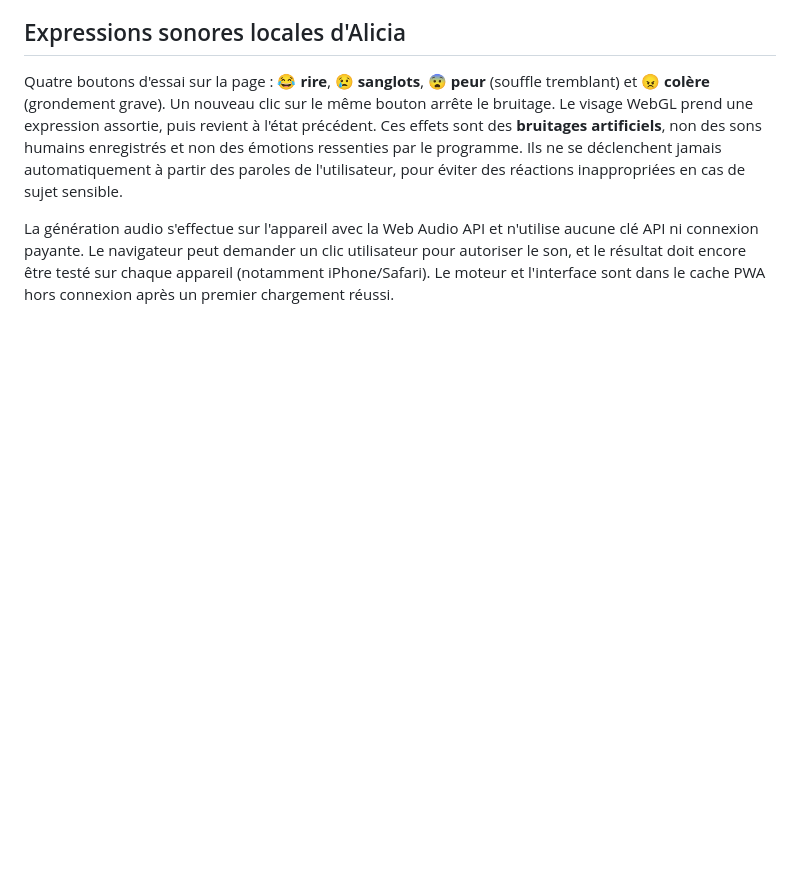
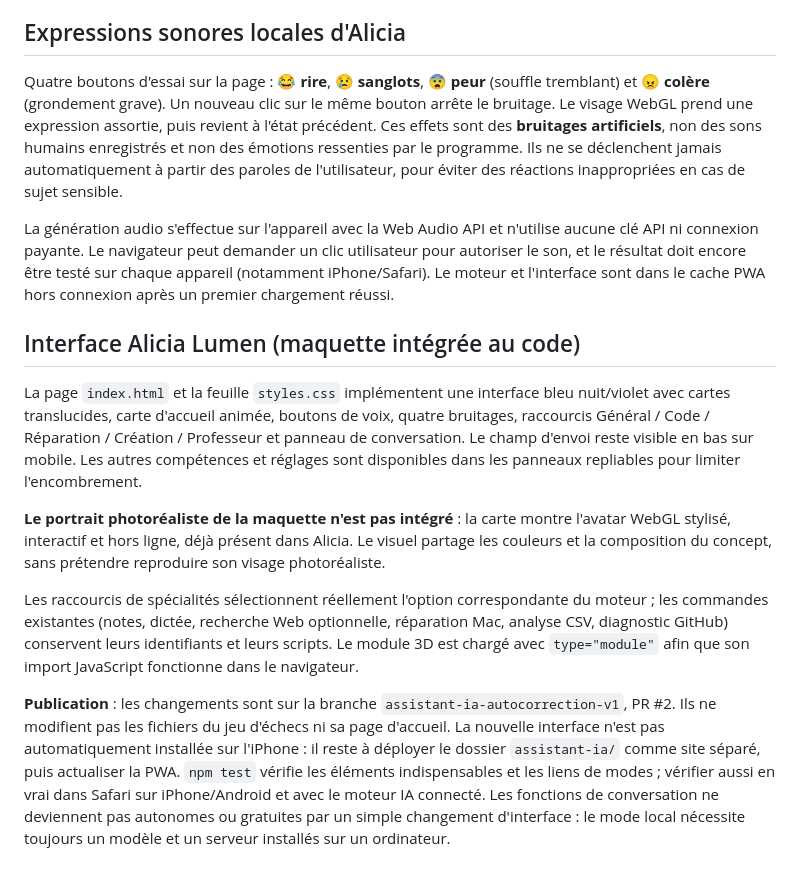
Before and after one commit to davidderetour-ai/echecs-jeux-ia, a Markdown page: assistant-ia/README.md, the part around the change. Rendered like a GitHub page; blank space fills up the shorter version.

Commit message:
Documenter le design Alicia Lumen et les limites du prototype

```diff
--- a/assistant-ia/README.md
+++ b/assistant-ia/README.md
@@ -123,3 +123,13 @@ La page propose **Voix française**, **Style de voix** (Douce et calme / Naturel
 Quatre boutons d'essai sur la page : **😂 rire**, **😢 sanglots**, **😨 peur** (souffle tremblant) et **😠 colère** (grondement grave). Un nouveau clic sur le même bouton arrête le bruitage. Le visage WebGL prend une expression assortie, puis revient à l'état précédent. Ces effets sont des **bruitages artificiels**, non des sons humains enregistrés et non des émotions ressenties par le programme. Ils ne se déclenchent jamais automatiquement à partir des paroles de l'utilisateur, pour éviter des réactions inappropriées en cas de sujet sensible.
 
 La génération audio s'effectue sur l'appareil avec la Web Audio API et n'utilise aucune clé API ni connexion payante. Le navigateur peut demander un clic utilisateur pour autoriser le son, et le résultat doit encore être testé sur chaque appareil (notamment iPhone/Safari). Le moteur et l'interface sont dans le cache PWA hors connexion après un premier chargement réussi.
+
+## Interface Alicia Lumen (maquette intégrée au code)
+
+La page `index.html` et la feuille `styles.css` implémentent une interface bleu nuit/violet avec cartes translucides, carte d'accueil animée, boutons de voix, quatre bruitages, raccourcis Général / Code / Réparation / Création / Professeur et panneau de conversation. Le champ d'envoi reste visible en bas sur mobile. Les autres compétences et réglages sont disponibles dans les panneaux repliables pour limiter l'encombrement.
+
+**Le portrait photoréaliste de la maquette n'est pas intégré** : la carte montre l'avatar WebGL stylisé, interactif et hors ligne, déjà présent dans Alicia. Le visuel partage les couleurs et la composition du concept, sans prétendre reproduire son visage photoréaliste.
+
+Les raccourcis de spécialités sélectionnent réellement l'option correspondante du moteur ; les commandes existantes (notes, dictée, recherche Web optionnelle, réparation Mac, analyse CSV, diagnostic GitHub) conservent leurs identifiants et leurs scripts. Le module 3D est chargé avec `type="module"` afin que son import JavaScript fonctionne dans le navigateur.
+
+**Publication** : les changements sont sur la branche `assistant-ia-autocorrection-v1`, PR #2. Ils ne modifient pas les fichiers du jeu d'échecs ni sa page d'accueil. La nouvelle interface n'est pas automatiquement installée sur l'iPhone : il reste à déployer le dossier `assistant-ia/` comme site séparé, puis actualiser la PWA. `npm test` vérifie les éléments indispensables et les liens de modes ; vérifier aussi en vrai dans Safari sur iPhone/Android et avec le moteur IA connecté. Les fonctions de conversation ne deviennent pas autonomes ou gratuites par un simple changement d'interface : le mode local nécessite toujours un modèle et un serveur installés sur un ordinateur.
```
